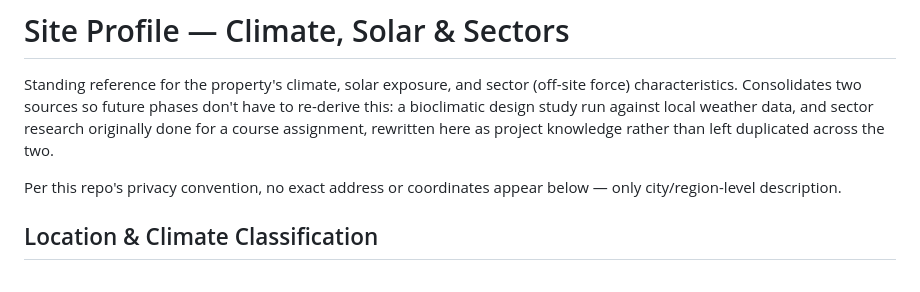
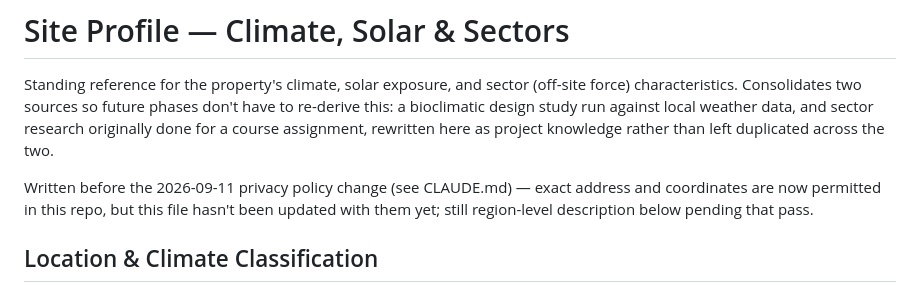
Before and after one commit to keser/permaculture-site-plan, a Markdown page: site-plan/site-profile.md, the part around the change. Drawn GitHub-style.

```diff
--- a/site-plan/site-profile.md
+++ b/site-plan/site-profile.md
@@ -6,8 +6,9 @@ bioclimatic design study run against local weather data, and sector research ori
 a course assignment, rewritten here as project knowledge rather than left duplicated across the
 two.
 
-Per this repo's privacy convention, no exact address or coordinates appear below — only
-city/region-level description.
+Written before the 2026-09-11 privacy policy change (see CLAUDE.md) — exact address and
+coordinates are now permitted in this repo, but this file hasn't been updated with them
+yet; still region-level description below pending that pass.
 
 ## Location & Climate Classification
 
```
Also changed, not shown: CLAUDE.md (+17 -11 lines).
